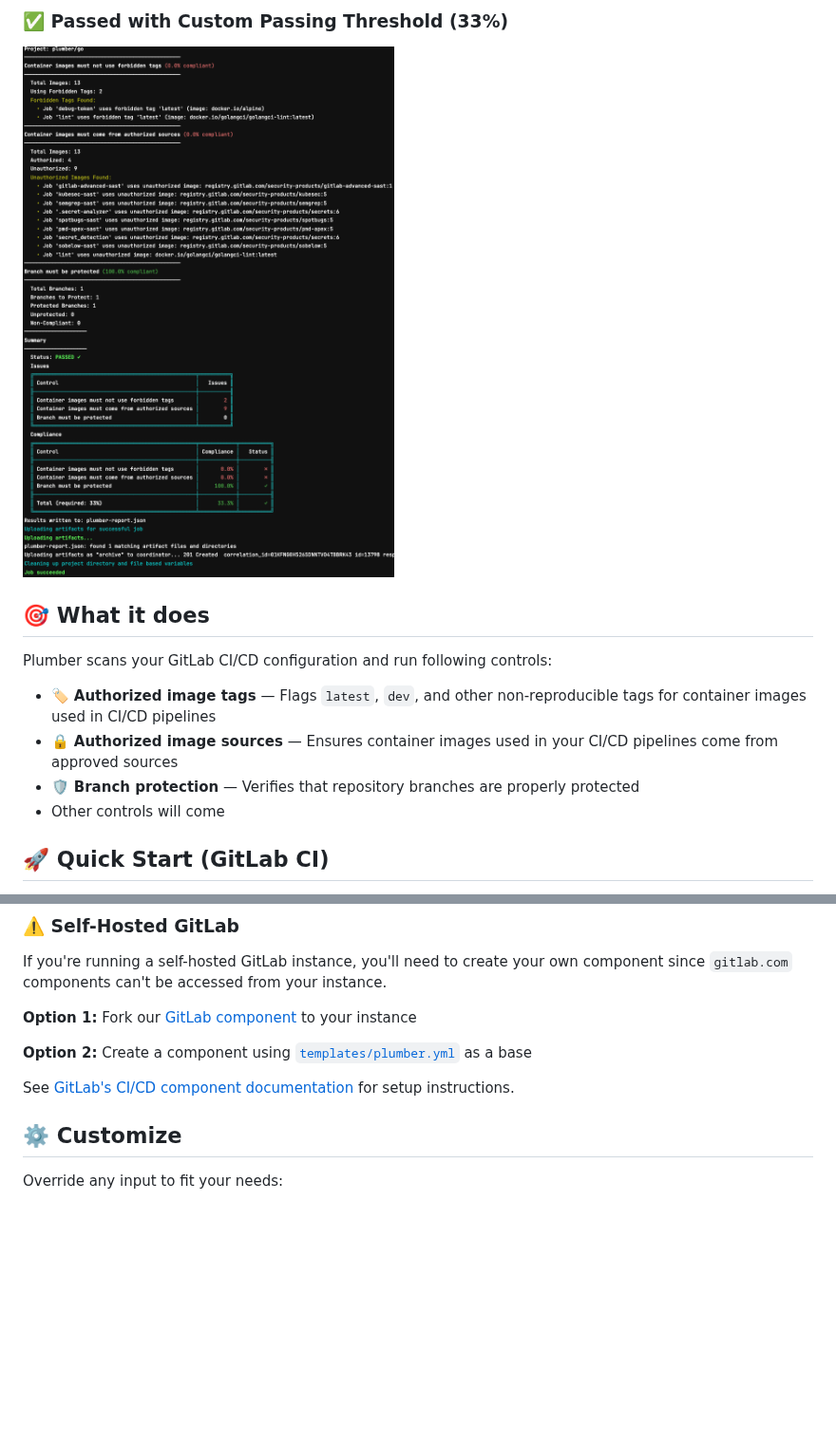
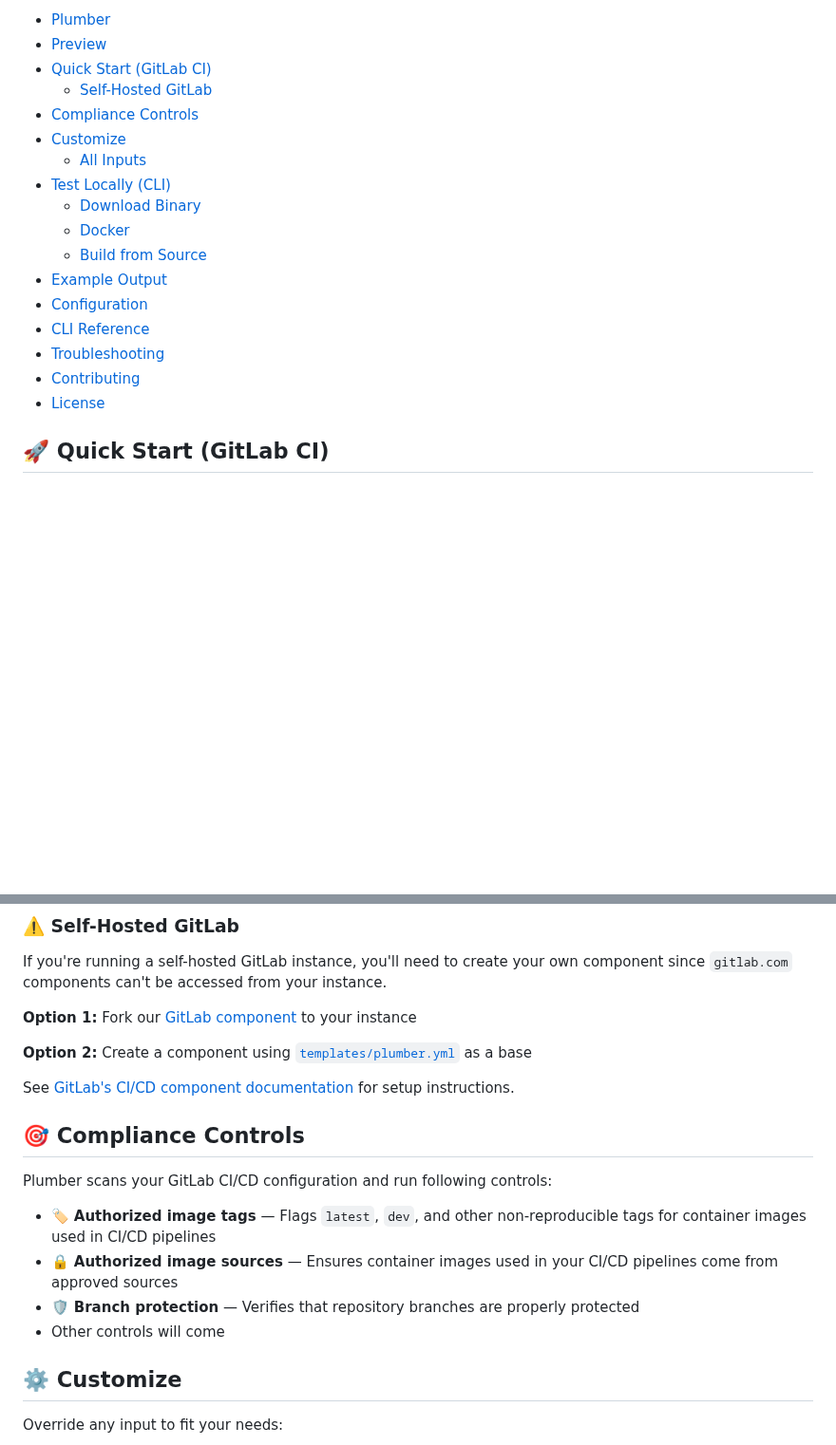
Before and after one commit to getplumber/plumber, a Markdown page: README.md, 2 parts joined by grey strips. Shown at 95% size. Drawn GitHub-style; blank space fills up the shorter version.

```diff
--- a/README.md
+++ b/README.md
@@ -14,16 +16,21 @@ Find compliance issues in your GitLab repositories and their CI/CD pipelines.
 
-### ✅ Passed with Custom Passing Threshold (33%)
-
-![Passed with custom threshold](assets/custom-threshold-success-job.png?v=2)
-
-## 🎯 What it does
-
-Plumber scans your GitLab CI/CD configuration and run following controls:
-
-- 🏷️ **Authorized image tags** — Flags `latest`, `dev`, and other non-reproducible tags for container images used in CI/CD pipelines
-- 🔒 **Authorized image sources** — Ensures container images used in your CI/CD pipelines come from approved sources
-- 🛡️ **Branch protection** — Verifies that repository branches are properly protected
-- Other controls will come
+- [Plumber](#-plumber)
+- [Preview](#-preview)
+- [Quick Start (GitLab CI)](#-quick-start-gitlab-ci)
+  - [Self-Hosted GitLab](#%EF%B8%8F-self-hosted-gitlab)
+- [Compliance Controls](#-compliance-controls)
+- [Customize](#%EF%B8%8F-customize)
+  - [All Inputs](#all-inputs)
+- [Test Locally (CLI)](#-test-locally-cli)
+  - [Download Binary](#download-binary)
+  - [Docker](#docker)
+  - [Build from Source](#build-from-source)
+- [Example Output](#-example-output)
+- [Configuration](#-configuration)
+- [CLI Reference](#-cli-reference)
+- [Troubleshooting](#-troubleshooting)
+- [Contributing](#-contributing)
+- [License](#-license)
 
 ## 🚀 Quick Start (GitLab CI)
 
@@ -49,6 +56,15 @@ If you're running a self-hosted GitLab instance, you'll need to create your own
 **Option 2:** Create a component using [`templates/plumber.yml`](templates/plumber.yml) as a base
 
 See [GitLab's CI/CD component documentation](https://docs.gitlab.com/ee/ci/components/) for setup instructions.
+
+## 🎯 Compliance Controls
+
+Plumber scans your GitLab CI/CD configuration and run following controls:
+
+- 🏷️ **Authorized image tags** — Flags `latest`, `dev`, and other non-reproducible tags for container images used in CI/CD pipelines
+- 🔒 **Authorized image sources** — Ensures container images used in your CI/CD pipelines come from approved sources
+- 🛡️ **Branch protection** — Verifies that repository branches are properly protected
+- Other controls will come
 
 ## ⚙️ Customize
 
```
Also changed, not shown: other parts of README.md (+6 -4 lines), assets/trimmed-simple-success-job.png (added).
